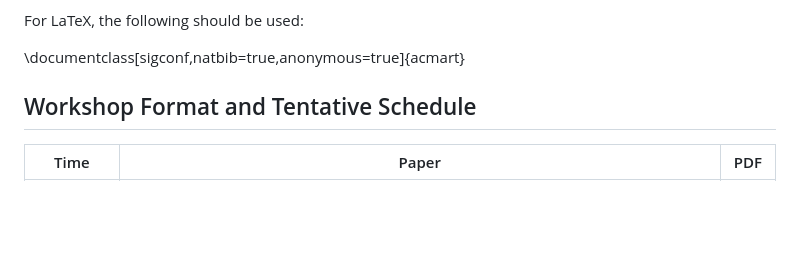
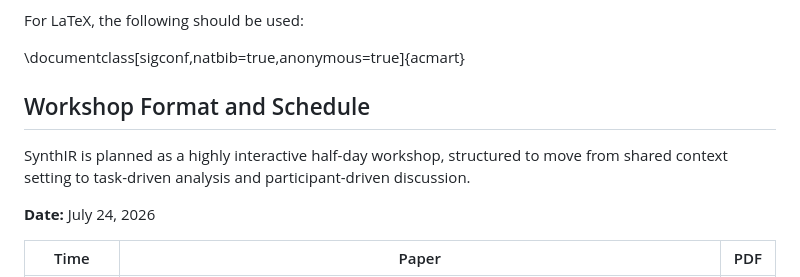
Before and after one commit to XDeadlocked/SynthIR_Web, a Markdown page: README.md, the part around the change. Rendered like a GitHub page; blank space fills up the shorter version.

Commit message:
Update workshop schedule and date for SynthIR

```diff
--- a/README.md
+++ b/README.md
@@ -81,7 +81,12 @@ For LaTeX, the following should be used:
 
 \documentclass[sigconf,natbib=true,anonymous=true]{acmart}
 
-## Workshop Format and Tentative Schedule
+## Workshop Format and Schedule
+
+SynthIR is planned as a highly interactive half-day workshop, structured to move from shared context setting to task-driven analysis and participant-driven discussion.
+
+**Date:** July 24, 2026
+
 | Time | Paper | PDF |
 |---|---|---|
 | 09:00–09:15 | **EMMM, Explain Me My Model! Explainable Multi-Dimension Multi-Level Multi-Strategy Chatbot Detection**<br>Angela Yifei Yuan, Haoyi Li, Soyeon Caren Han, and Christopher Leckie<br>SIGIR 2026 SynthIR Workshop | [PDF](https://github.com/XDeadlocked/SynthIR_Web/blob/main/papers/emmm-explain-me-my-model.pdf) |
```
